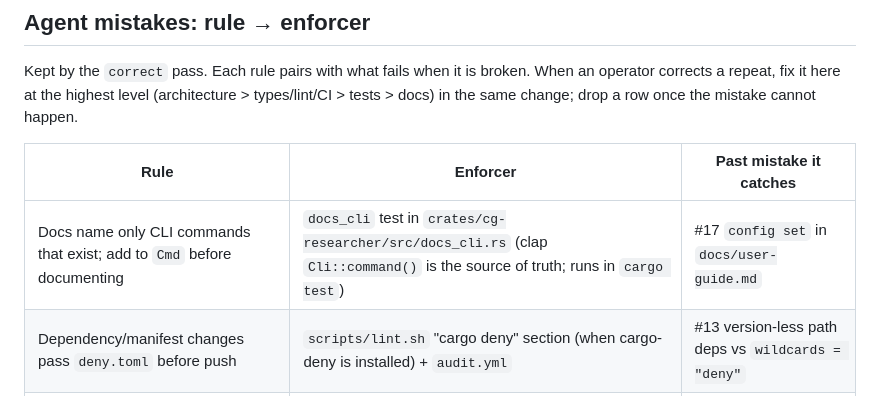
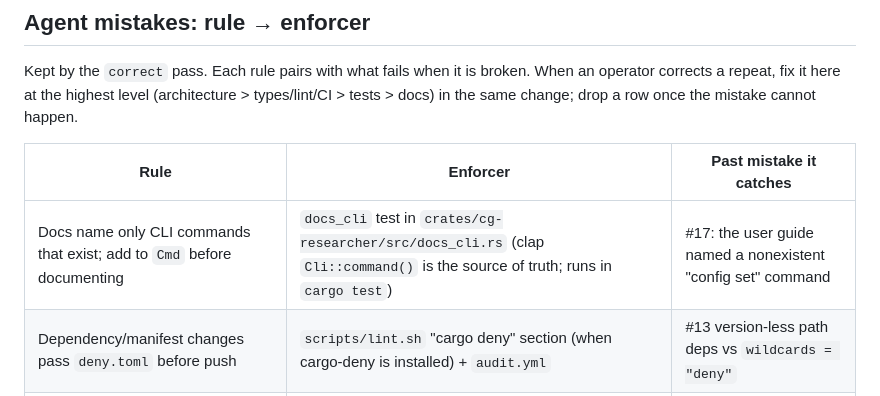
Before and after one commit to cgfixit/cg-researcher, a Markdown page: CLAUDE.md, the part around the change. Rendered like a GitHub page.

Commit message:
docs: keep the rule table itself passing docs_cli

```diff
--- a/CLAUDE.md
+++ b/CLAUDE.md
@@ -98,7 +98,7 @@ Kept by the `correct` pass. Each rule pairs with what fails when it is broken. W
 
 | Rule | Enforcer | Past mistake it catches |
 |---|---|---|
-| Docs name only CLI commands that exist; add to `Cmd` before documenting | `docs_cli` test in `crates/cg-researcher/src/docs_cli.rs` (clap `Cli::command()` is the source of truth; runs in `cargo test`) | #17 `config set` in `docs/user-guide.md` |
+| Docs name only CLI commands that exist; add to `Cmd` before documenting | `docs_cli` test in `crates/cg-researcher/src/docs_cli.rs` (clap `Cli::command()` is the source of truth; runs in `cargo test`) | #17: the user guide named a nonexistent "config set" command |
 | Dependency/manifest changes pass `deny.toml` before push | `scripts/lint.sh` "cargo deny" section (when cargo-deny is installed) + `audit.yml` | #13 version-less path deps vs `wildcards = "deny"` |
 | `.gitignore` patterns and the lint hygiene regex agree (root-anchored data dirs) | `scripts/lint.sh --hygiene` sentinels; anchoring fix in #14 | #15, b8322f3 |
 | Never merge with a required check red | Human: branch protection on `main` (not enforceable from the repo) | #13 merged with `cargo-deny` failing |
```
